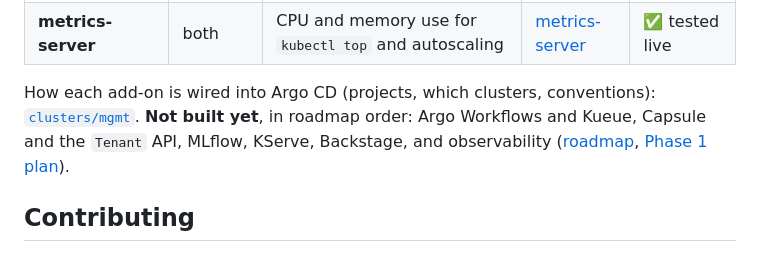
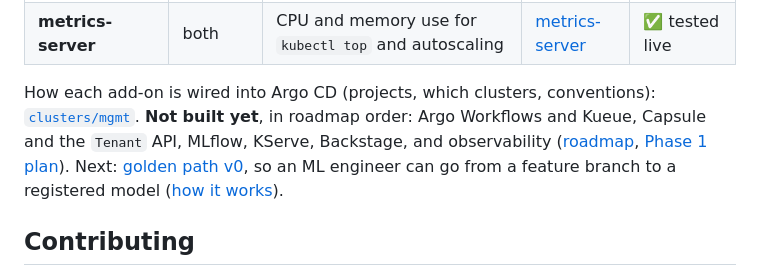
Before and after one commit to mlqube/.github, a Markdown page: README.md, the part around the change. Rendered like a GitHub page.

```diff
--- a/README.md
+++ b/README.md
@@ -70,7 +70,7 @@ The platform is built for each test session and destroyed afterwards. When it ru
 | **Kyverno** | both | Policy engine: Pod Security baseline policies, Audit mode | [kyverno](docs/platform/gitops/kyverno.md) | ✅ tested live |
 | **metrics-server** | both | CPU and memory use for `kubectl top` and autoscaling | [metrics-server](docs/platform/gitops/metrics-server.md) | ✅ tested live |
 
-How each add-on is wired into Argo CD (projects, which clusters, conventions): [`clusters/mgmt`](docs/platform/gitops/clusters-mgmt.md). **Not built yet**, in roadmap order: Argo Workflows and Kueue, Capsule and the `Tenant` API, MLflow, KServe, Backstage, and observability ([roadmap](docs/roadmap.md), [Phase 1 plan](docs/phase-1-plan.md)).
+How each add-on is wired into Argo CD (projects, which clusters, conventions): [`clusters/mgmt`](docs/platform/gitops/clusters-mgmt.md). **Not built yet**, in roadmap order: Argo Workflows and Kueue, Capsule and the `Tenant` API, MLflow, KServe, Backstage, and observability ([roadmap](docs/roadmap.md), [Phase 1 plan](docs/phase-1-plan.md)). Next: [golden path v0](docs/golden-path-v0-plan.md), so an ML engineer can go from a feature branch to a registered model ([how it works](docs/golden-path.md)).
 
 ## Contributing
 
```
Also changed, not shown: docs/adr/0016-golden-path-v0.md (added, +93 -0 lines), docs/adr/README.md (+1 -1 lines), docs/golden-path-v0-plan.md (added, +76 -0 lines), docs/golden-path.md (added, +124 -0 lines), docs/roadmap.md (+2 -0 lines), docs/diagrams/golden_1_developer_flow.png (added), docs/diagrams/golden_2_cleanup.png (added), 5 other files.
